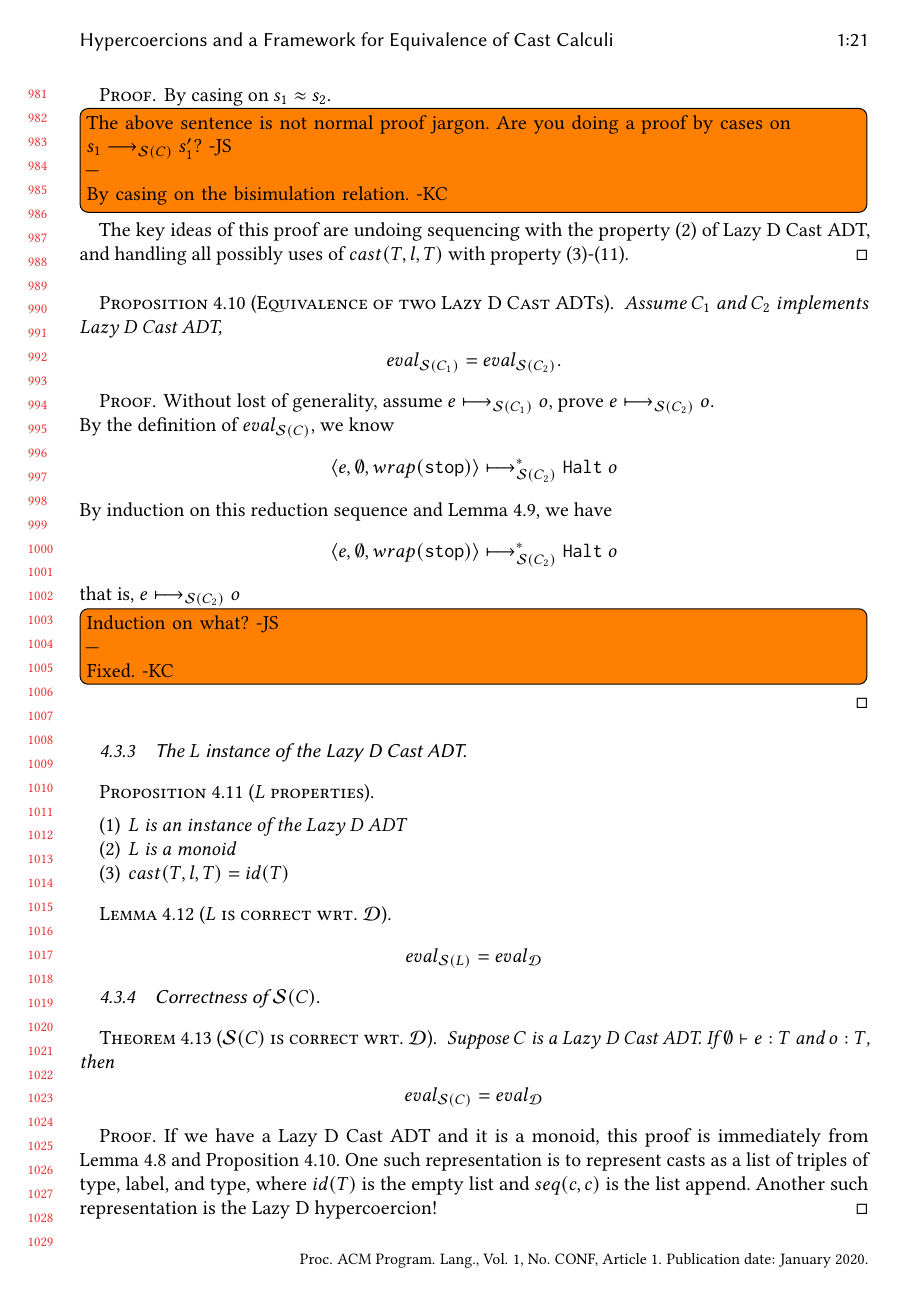
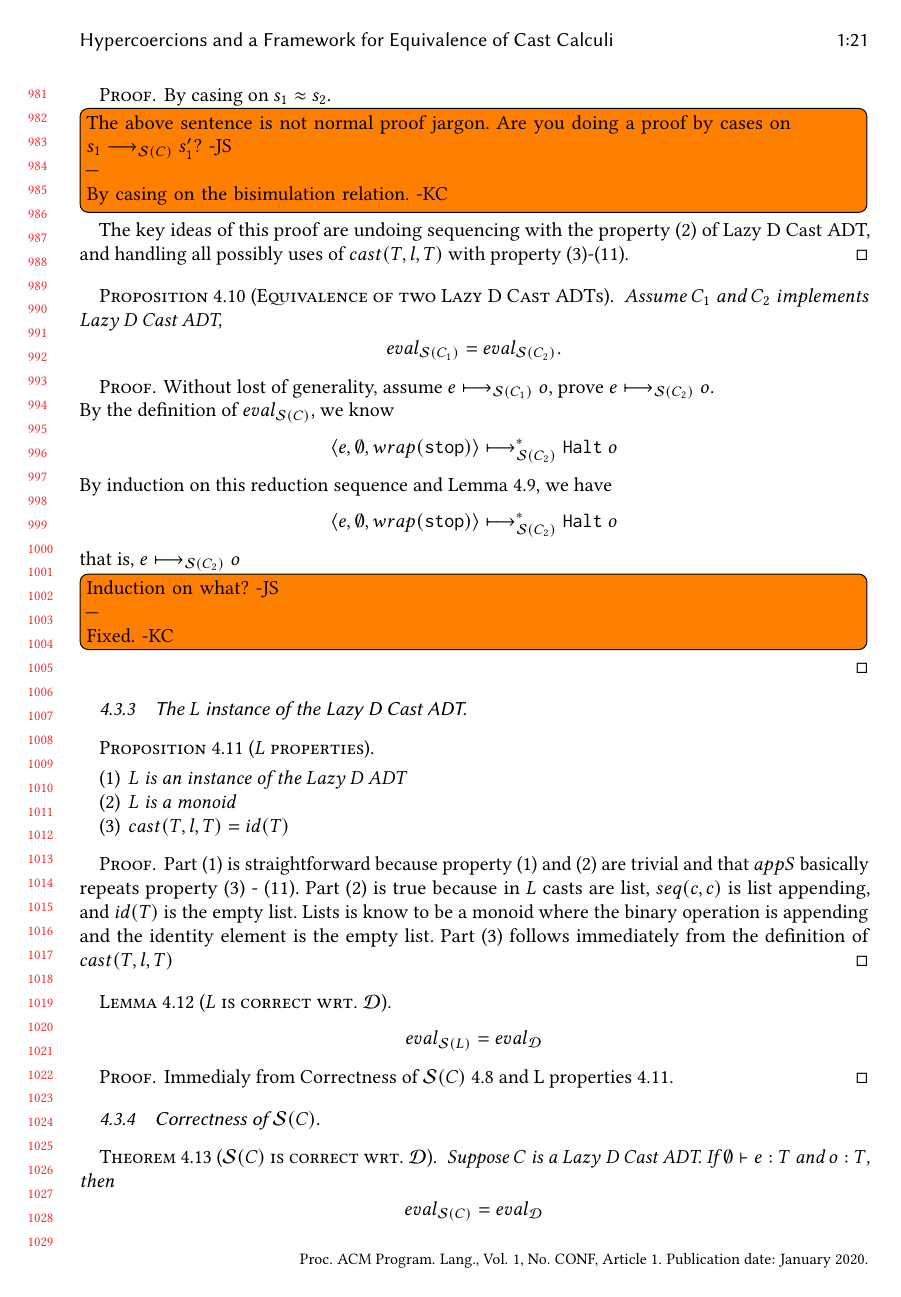
Before and after one commit to LuKC1024/hypercoercion-and-framework-wgt2020, a LaTeX paper (paper.tex): page 21 of 24. Compiled offline with pdfLaTeX.

Commit message:
a little proof, a few revision

```diff
--- a/paper.tex
+++ b/paper.tex
@@ -2956,13 +2956,22 @@ c_2' = seq(c_2,cast(T_2,l,T_4))
 	\caption{The $L$ Lazy D Cast ADT}
 \end{figure}
 
-\begin{proposition}[$L$ properties]\
+\begin{proposition}[$L$ properties]\label{thm:L-LazyD-monoid}\
   \begin{enumerate}
   \item $L$ is an instance of the Lazy D ADT
   \item $L$ is a monoid
   \item $cast(T,l,T) = id(T)$
   \end{enumerate}
 \end{proposition}
+\begin{proof}
+	Part (1) is straightforward because property (1) and (2) are trivial and
+	that $appS$ basically repeats property (3) - (11).
+	Part (2) is true because in $L$ casts are list, $seq(c,c)$ is list
+	appending, and $id(T)$ is the empty list. Lists is know to be a monoid
+	where the binary operation is appending and the identity element is the
+	empty list.
+	Part (3) follows immediately from the definition of $cast(T,l,T)$
+\end{proof}
 
 \begin{lemma}[$L$ is correct wrt. \ineffCEKD]
   \label{lem:L-correct}
@@ -2970,6 +2979,10 @@ c_2' = seq(c_2,cast(T_2,l,T_4))
   \text{\evalEqv{\effCEK{L}}{\ineffCEKD}}
   \]
 \end{lemma}
+\begin{proof}
+	Immedialy from Correctness of \effCEK{C} \ref{thm:surely-monoidic-eval} and
+	L properties \ref{thm:L-LazyD-monoid}.
+\end{proof}
 
 \subsubsection{Correctness of \effCEK{C}}
 
```
Also changed, not shown: paper.tex (2 more changed lines).
